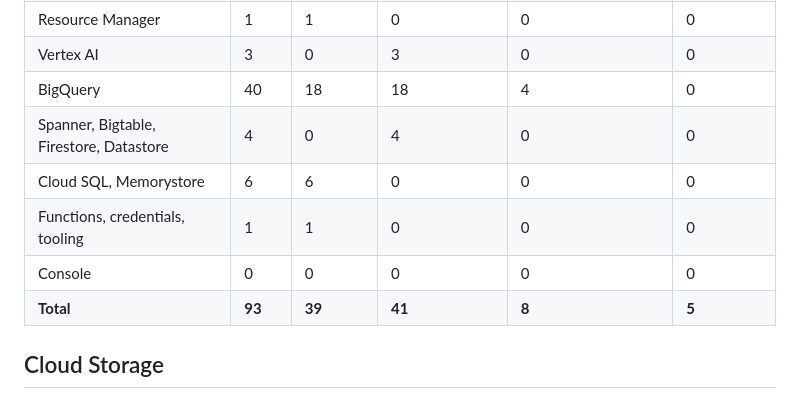
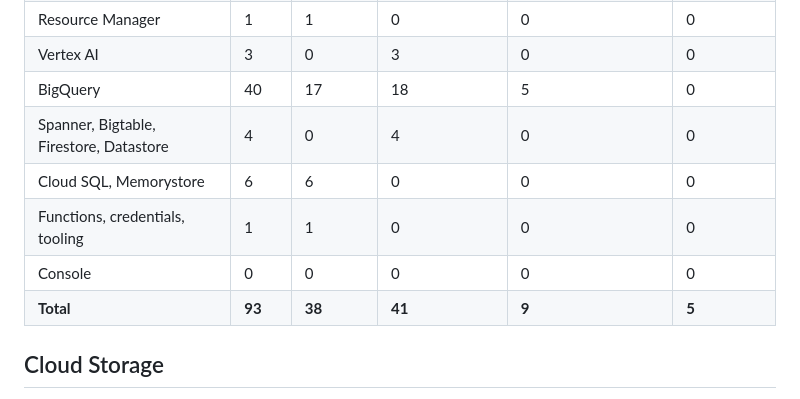
Before and after one commit to cloudburrow/cloudburrow, a Markdown page: docs/gaps.md, the part around the change. Rendered like a GitHub page.

Commit message:
docs: regenerate coverage, console parity and gaps counts for land/84
Co-Authored-By: Claude Opus 5.5 (1M context) <noreply@anthropic.com>

```diff
--- a/docs/gaps.md
+++ b/docs/gaps.md
@@ -30,12 +30,12 @@ is the to-do view of it. Gaps filed by the sweep carry their issue number.
 | Secret Manager | 2 | 0 | 1 | 0 | 1 |
 | Resource Manager | 1 | 1 | 0 | 0 | 0 |
 | Vertex AI | 3 | 0 | 3 | 0 | 0 |
-| BigQuery | 40 | 18 | 18 | 4 | 0 |
+| BigQuery | 40 | 17 | 18 | 5 | 0 |
 | Spanner, Bigtable, Firestore, Datastore | 4 | 0 | 4 | 0 | 0 |
 | Cloud SQL, Memorystore | 6 | 6 | 0 | 0 | 0 |
 | Functions, credentials, tooling | 1 | 1 | 0 | 0 | 0 |
 | Console | 0 | 0 | 0 | 0 | 0 |
-| **Total** | **93** | **39** | **41** | **8** | **5** |
+| **Total** | **93** | **38** | **41** | **9** | **5** |
 
 ## Cloud Storage
 
```
